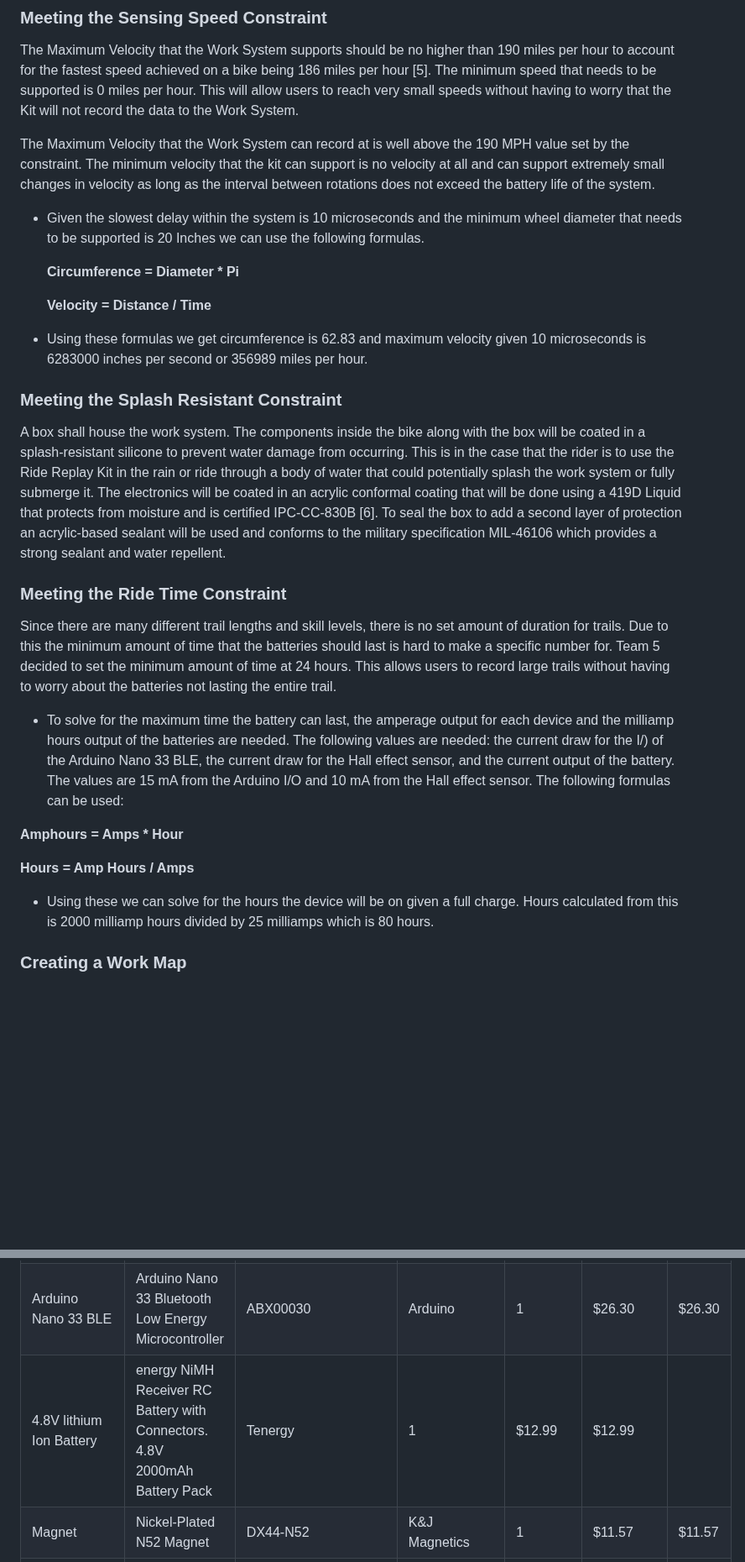
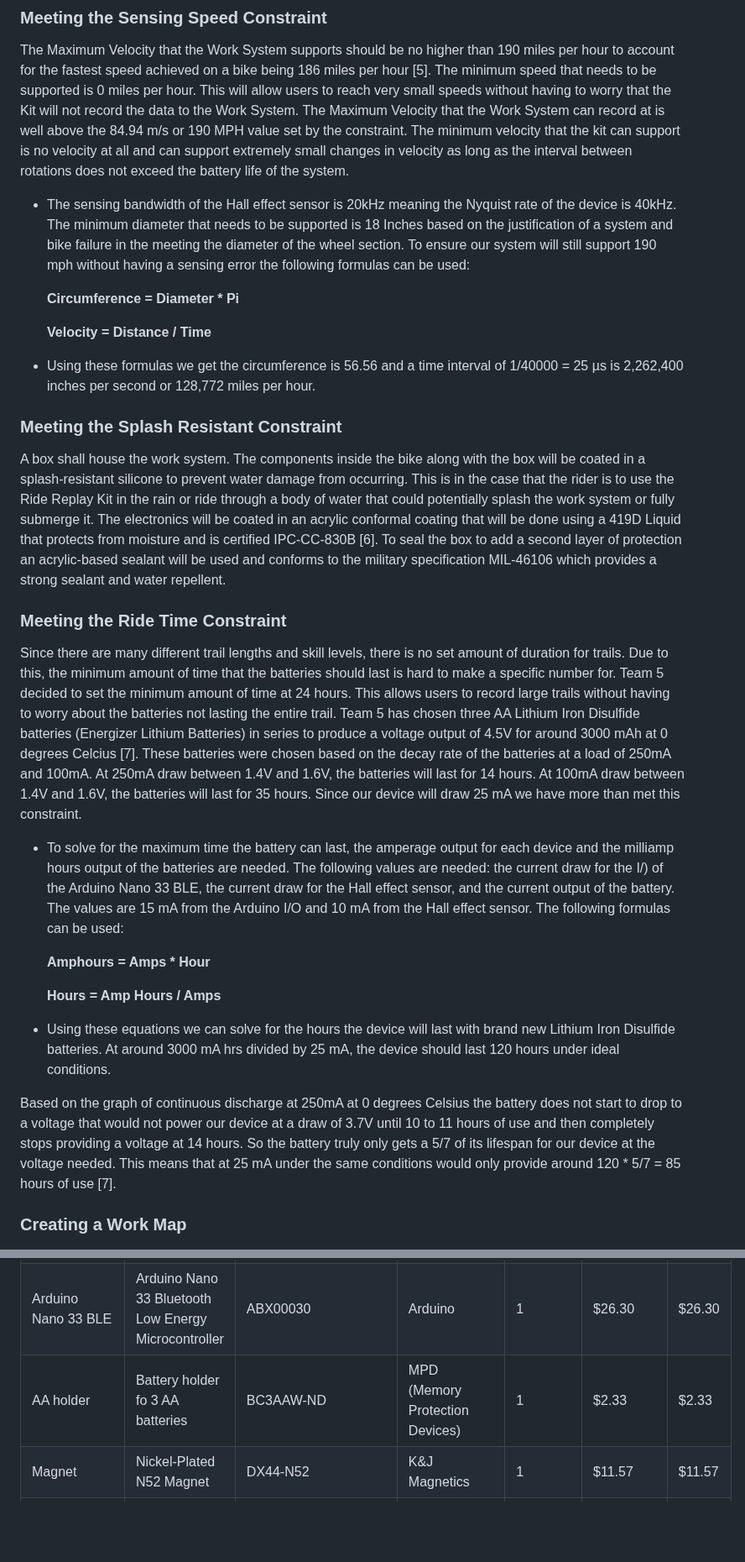
Before and after one commit to Baebel43/team5capstone, a Markdown page: Documentation/Signoffs/WorkSysten(1).md, 2 parts joined by grey strips. Shown at 84% size. Rendered like a GitHub page; blank space fills up the shorter version.

```diff
--- a/Documentation/Signoffs/WorkSysten(1).md
+++ b/Documentation/Signoffs/WorkSysten(1).md
@@ -52,16 +52,16 @@ The minimum wheel size has been set at 18 inches to account for the average whee
 ### Meeting the Sensing Speed Constraint
 
 The Maximum Velocity that the Work System supports should be no higher than 190 miles per hour to account for the fastest speed achieved on a bike being 186 miles per hour [5]. The minimum speed that needs to be supported is 0 miles per hour. This will allow users to reach very small speeds without having to worry that the Kit will not record the data to the Work System.
+The Maximum Velocity that the Work System can record at is well above the 84.94 m/s or 190 MPH value set by the constraint. The minimum velocity that the kit can support is no velocity at all and can support extremely small changes in velocity as long as the interval between rotations does not exceed the battery life of the system.
 
-The Maximum Velocity that the Work System can record at is well above the 190 MPH value set by the constraint. The minimum velocity that the kit can support is no velocity at all and can support extremely small changes in velocity as long as the interval between rotations does not exceed the battery life of the system.
-
-- Given the slowest delay within the system is 10 microseconds and the minimum wheel diameter that needs to be supported is 20 Inches we can use the following formulas.
+- The sensing bandwidth of the Hall effect sensor is 20kHz meaning the Nyquist rate of the device is 40kHz. The minimum diameter that needs to be supported is 18 Inches based on the justification of a system and bike failure in the meeting the diameter of the wheel section. To ensure our system will still support 190 mph without having a sensing error the following formulas can be used:
 
   **Circumference = Diameter * Pi**
 
   **Velocity = Distance / Time**
 
-- Using these formulas we get circumference is 62.83 and maximum velocity given 10 microseconds is 6283000 inches per second or 356989 miles per hour.
+- Using these formulas we get the circumference is 56.56 and a time interval of 1/40000 = 25 µs is 2,262,400 inches per second or 128,772 miles per hour.
+
 
 
 ### Meeting the Splash Resistant Constraint
@@ -70,15 +70,18 @@ A box shall house the work system. The components inside the bike along with the
 
 ### Meeting the Ride Time Constraint
 
-Since there are many different trail lengths and skill levels, there is no set amount of duration for trails. Due to this the minimum amount of time that the batteries should last is hard to make a specific number for. Team 5 decided to set the minimum amount of time at 24 hours. This allows users to record large trails without having to worry about the batteries not lasting the entire trail.
+Since there are many different trail lengths and skill levels, there is no set amount of duration for trails. Due to this, the minimum amount of time that the batteries should last is hard to make a specific number for. Team 5 decided to set the minimum amount of time at 24 hours. This allows users to record large trails without having to worry about the batteries not lasting the entire trail. Team 5 has chosen three AA Lithium Iron Disulfide batteries (Energizer Lithium Batteries)  in series to produce a voltage output of 4.5V for around 3000 mAh at 0 degrees Celcius [7]. These batteries were chosen based on the decay rate of the batteries at a load of 250mA and 100mA. At 250mA draw between 1.4V and 1.6V, the batteries will last for 14 hours. At 100mA draw between 1.4V and 1.6V, the batteries will last for 35 hours. Since our device will draw 25 mA we have more than met this constraint.
 
 - To solve for the maximum time the battery can last, the amperage output for each device and the milliamp hours output of the batteries are needed. The following values are needed: the current draw for the I/) of the Arduino Nano 33 BLE, the current draw for the Hall effect sensor, and the current output of the battery. The values are 15 mA from the Arduino I/O and 10 mA from the Hall effect sensor. The following formulas can be used:
 
-**Amphours = Amps * Hour**
+  **Amphours = Amps * Hour**
 
-**Hours = Amp Hours / Amps**
+  **Hours = Amp Hours / Amps**
 
-- Using these we can solve for the hours the device will be on given a full charge. Hours calculated from this is 2000 milliamp hours divided by 25 milliamps which is 80 hours.
+- Using these equations we can solve for the hours the device will last with brand new Lithium Iron Disulfide batteries. At around 3000 mA hrs divided by 25 mA, the device should last 120 hours under ideal conditions.
+
+Based on the graph of continuous discharge at 250mA at 0 degrees Celsius the battery does not start to drop to a voltage that would not power our device at a draw of 3.7V until 10 to 11 hours of use and then completely stops providing a voltage at 14 hours. So the battery truly only gets a 5/7 of its lifespan for our device at the voltage needed. This means that at 25 mA under the same conditions would only provide around 120 * 5/7 = 85 hours of use [7].
+
 
 
 ### Creating a Work Map
@@ -137,7 +140,7 @@ Figure 9. Circuit Schematic of Work System
 |----|-----------|-----------|------------|--------|----------------|-----|
 |Hall Effect Sensor|Hall Effect Sensor Single Axis TO-92-3|DRV5056A2ELPGMQ1|Texas Instruments|2|$2.01|$4.02|
 |Arduino Nano 33 BLE |Arduino Nano 33 Bluetooth Low Energy Microcontroller|ABX00030 |Arduino|1|$26.30|$26.30
-|4.8V lithium Ion Battery|energy NiMH Receiver RC Battery with Connectors. 4.8V 2000mAh Battery Pack|Tenergy|1|$12.99|$12.99
+|AA holder|Battery holder fo 3 AA batteries|BC3AAW-ND|MPD (Memory Protection Devices)|1|$2.33|$2.33|
 |Magnet|Nickel-Plated N52 Magnet|DX44-N52|K&J Magnetics|1|$11.57|$11.57|
 |Acrylic Sealant (For waterproofing enclosure)|Clear Electronic Grade Silicone - 2.8 oz Squeeze Tube|ASI 388|American Sealants Inc.|1|$11.95|$11.95|
 |Conformal Coating (for waterproofing PCB)|CONFORMAL COATING UL 94V-0|419D-55ML|MG Chemicals|1|$16.76|$16.76|
```
Also changed, not shown: other parts of Documentation/Signoffs/WorkSysten(1).md (+8 -6 lines).
